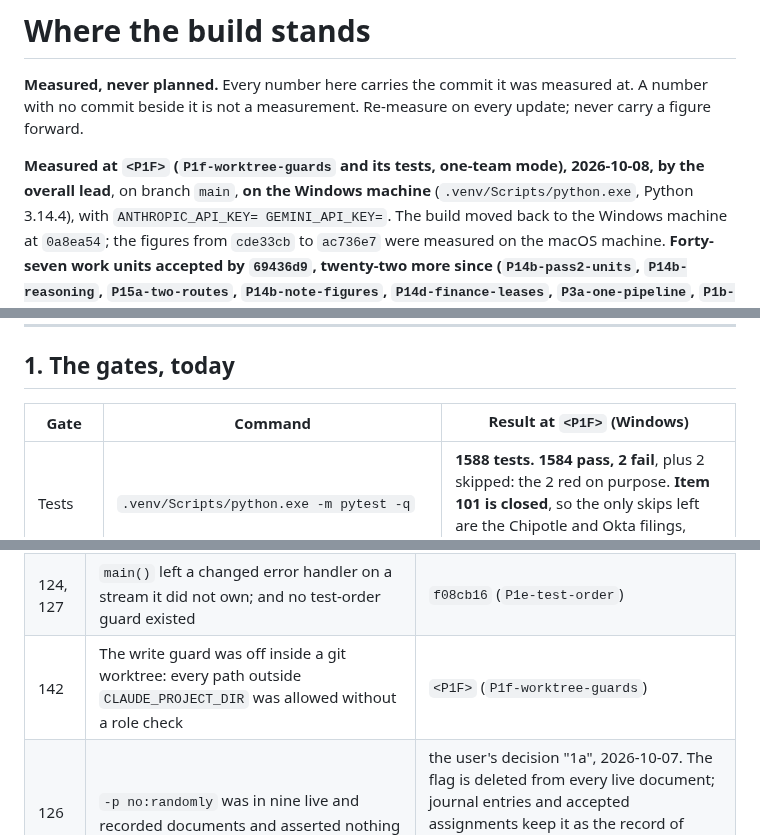
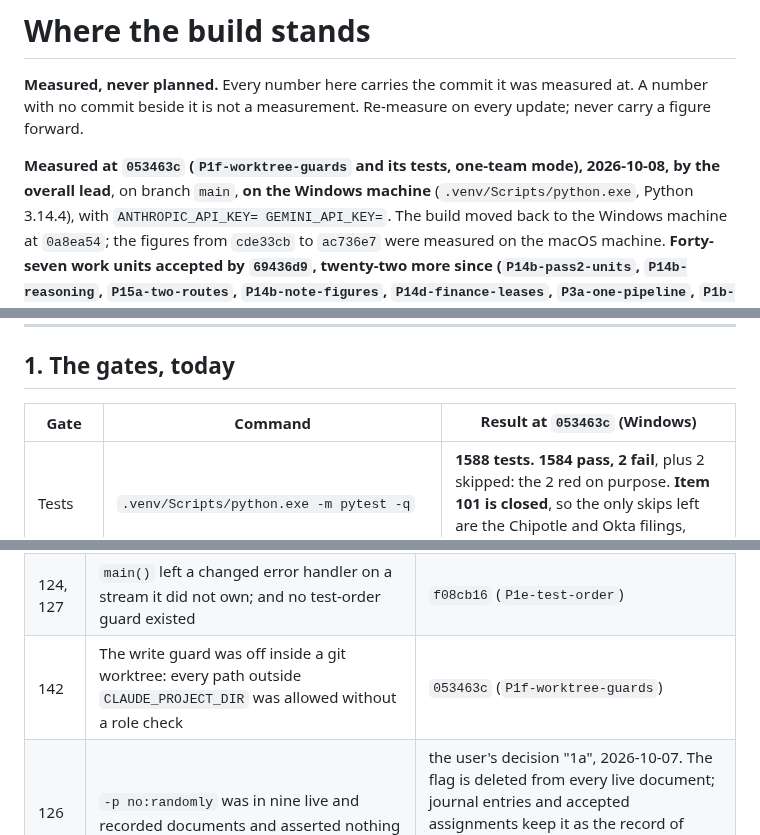
Before and after one commit to yinchenliu/Valuation, a Markdown page: STATUS.md, 3 parts joined by grey strips. Rendered like a GitHub page.

Commit message:
STATUS.md: stamp the commit this measurement names
The acceptance commit cannot contain its own hash. A separate commit rather
than an amend, which would change the hash again.

Co-Authored-By: Claude Opus 5 (1M context) <noreply@anthropic.com>

```diff
--- a/STATUS.md
+++ b/STATUS.md
@@ -4,7 +4,7 @@
 A number with no commit beside it is not a measurement. Re-measure on every update;
 never carry a figure forward.
 
-**Measured at `<P1F>` (`P1f-worktree-guards` and its tests, one-team mode), 2026-10-08, by the overall lead**, on branch `main`, **on the Windows machine**
+**Measured at `053463c` (`P1f-worktree-guards` and its tests, one-team mode), 2026-10-08, by the overall lead**, on branch `main`, **on the Windows machine**
 (`.venv/Scripts/python.exe`, Python 3.14.4), with `ANTHROPIC_API_KEY= GEMINI_API_KEY=`.
 The build moved back to the Windows machine at `0a8ea54`; the figures from `cde33cb` to
 `ac736e7` were measured on the macOS machine. **Forty-seven work units accepted by `69436d9`, twenty-two more since (`P14b-pass2-units`, `P14b-reasoning`, `P15a-two-routes`, `P14b-note-figures`, `P14d-finance-leases`, `P3a-one-pipeline`, `P1b-windows-gate`, `P3b-pipeline-stops`, `P1c-test-network-copies`, `P1d-skipped-filings`, `P3c-one-number`, `P14e-nri-dedupe`, `P14f-prompt-encoding`, `P3d-invisible-year`, `P14g-unit-statement-pages`, `P1e-test-order`, `P1f-worktree-guards` and their tests), and not one on its own report.** Every programmer run went to a reviewer that
@@ -64,7 +64,7 @@ done-criteria as well, showing it went red against correct code.
 
 ## 1. The gates, today
 
-| Gate | Command | Result at `<P1F>` (Windows) |
+| Gate | Command | Result at `053463c` (Windows) |
 |---|---|---|
 | Tests | `.venv/Scripts/python.exe -m pytest -q` | **1588 tests. 1584 pass, 2 fail**, plus 2 skipped: the 2 red on purpose. **Item 101 is closed**, so the only skips left are the Chipotle and Okta filings, which this machine does not hold |
 | **Tests, the gate form** | `... -m pytest -q --ignore-glob="*_rule3_red.py"` | **1584 passed, 2 skipped, 0 failed**, measured at **three different orders** — seeds 7, 1234 and 99 — which is the first gate figure here that is not a single ordering, with or without the empty-key prefix: `tests/conftest.py` empties both API keys for every test. `P3d-invisible-year` added 33, `P14g-unit-statement-pages` added 113 and `P1e-test-order` added 12 and `P1f-worktree-guards` added 202 |
@@ -658,7 +658,7 @@ the headline. Re-ranked at `622262b`.
 | 114 | The two unit-scale checks disagreed about where a unit statement may be printed, so a correct reading of a split income statement stopped the run | `309a797` (`P14g-unit-statement-pages`) |
 | 117, 140 | Two guards were absent on every machine but one, because `extractions/` and `10K_filings/` were git-ignored. A tree without them skips 12 more tests in silence | `32b3f06`, on the user's instruction |
 | 124, 127 | `main()` left a changed error handler on a stream it did not own; and no test-order guard existed | `f08cb16` (`P1e-test-order`) |
-| 142 | The write guard was off inside a git worktree: every path outside `CLAUDE_PROJECT_DIR` was allowed without a role check | `<P1F>` (`P1f-worktree-guards`) |
+| 142 | The write guard was off inside a git worktree: every path outside `CLAUDE_PROJECT_DIR` was allowed without a role check | `053463c` (`P1f-worktree-guards`) |
 | 126 | `-p no:randomly` was in nine live and recorded documents and asserted nothing | the user's decision "1a", 2026-10-07. The flag is deleted from every live document; journal entries and accepted assignments keep it as the record of what was run. **What it leaves behind is item 127** |
 
 **At `a64818b` these tables hold 24 closed items and 37 open ones** (item 23 appears twice above). They are the headline, not the whole list: items 55, 57, 58, 60 and 61 are open in the backlog and not shown here. Items 19 to 28 did not exist when this build
```
Also changed, not shown: other parts of STATUS.md (+1 -1 lines).
